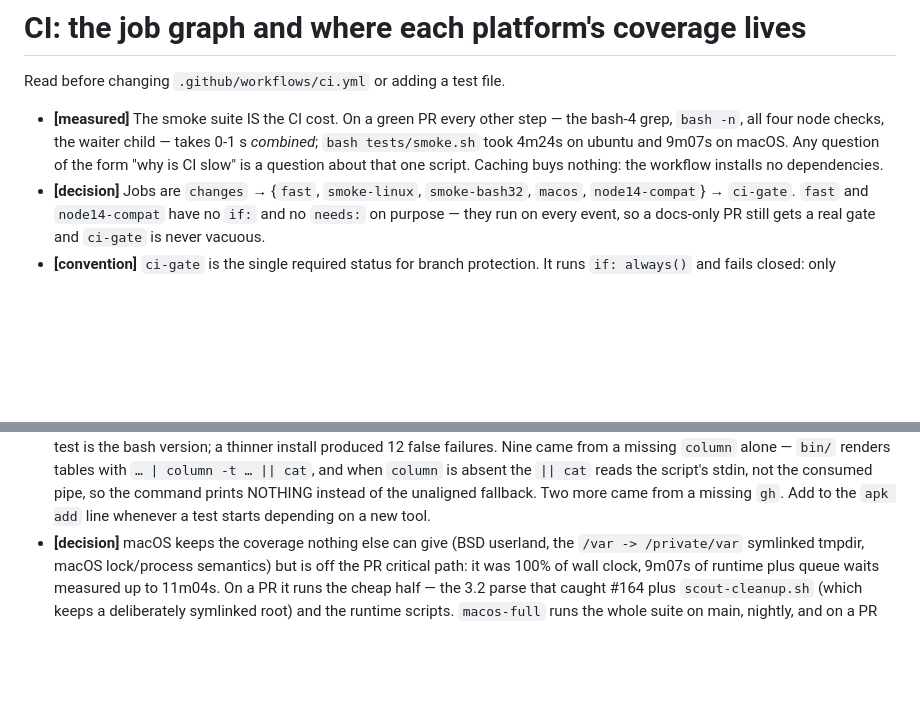
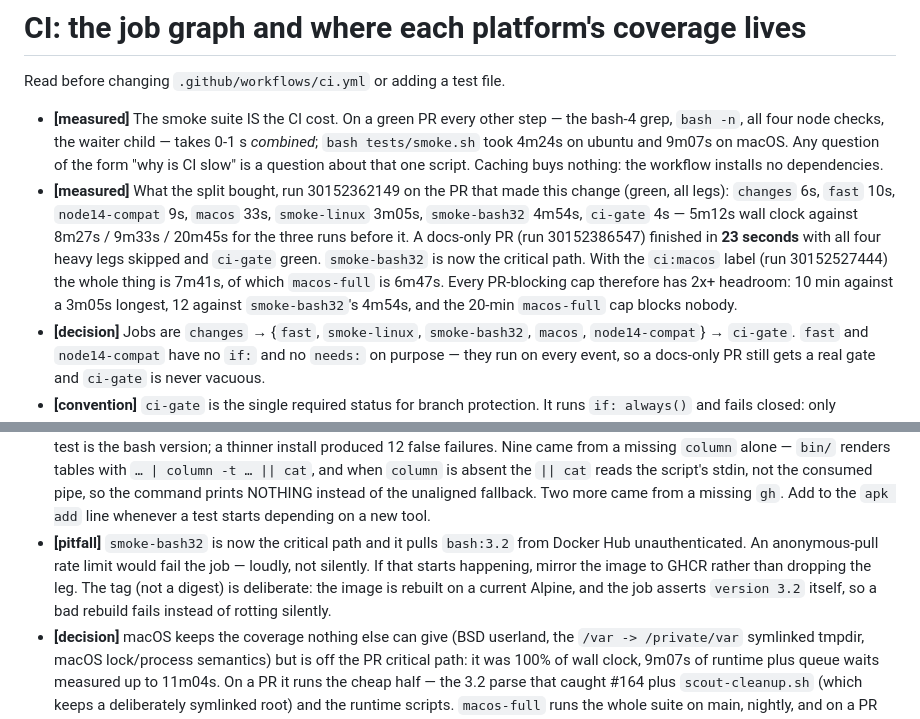
Before and after one commit to mengsig/dockmaster, a Markdown page: .dm-knowledge/ci.md, 2 parts joined by grey strips. Drawn GitHub-style; blank space fills up the shorter version.

Commit message:
record the measured after-numbers and the Docker Hub pull risk

```diff
--- a/.dm-knowledge/ci.md
+++ b/.dm-knowledge/ci.md
@@ -7,6 +7,16 @@ Read before changing `.github/workflows/ci.yml` or adding a test file.
   0-1 s *combined*; `bash tests/smoke.sh` took 4m24s on ubuntu and 9m07s on
   macOS. Any question of the form "why is CI slow" is a question about that one
   script. Caching buys nothing: the workflow installs no dependencies.
+- **[measured]** What the split bought, run 30152362149 on the PR that made
+  this change (green, all legs): `changes` 6s, `fast` 10s, `node14-compat` 9s,
+  `macos` 33s, `smoke-linux` 3m05s, `smoke-bash32` 4m54s, `ci-gate` 4s — 5m12s
+  wall clock against 8m27s / 9m33s / 20m45s for the three runs before it. A
+  docs-only PR (run 30152386547) finished in **23 seconds** with all four heavy
+  legs skipped and `ci-gate` green. `smoke-bash32` is now the critical path.
+  With the `ci:macos` label (run 30152527444) the whole thing is 7m41s, of
+  which `macos-full` is 6m47s. Every PR-blocking cap therefore has 2x+ headroom:
+  10 min against a 3m05s longest, 12 against `smoke-bash32`'s 4m54s, and the
+  20-min `macos-full` cap blocks nobody.
 - **[decision]** Jobs are `changes` → {`fast`, `smoke-linux`, `smoke-bash32`,
   `macos`, `node14-compat`} → `ci-gate`. `fast` and `node14-compat` have no
   `if:` and no `needs:` on purpose — they run on every event, so a docs-only PR
@@ -40,6 +50,12 @@ Read before changing `.github/workflows/ci.yml` or adding a test file.
   consumed pipe, so the command prints NOTHING instead of the unaligned
   fallback. Two more came from a missing `gh`. Add to the `apk add` line
   whenever a test starts depending on a new tool.
+- **[pitfall]** `smoke-bash32` is now the critical path and it pulls `bash:3.2`
+  from Docker Hub unauthenticated. An anonymous-pull rate limit would fail the
+  job — loudly, not silently. If that starts happening, mirror the image to
+  GHCR rather than dropping the leg. The tag (not a digest) is deliberate: the
+  image is rebuilt on a current Alpine, and the job asserts `version 3.2`
+  itself, so a bad rebuild fails instead of rotting silently.
 - **[decision]** macOS keeps the coverage nothing else can give (BSD userland,
   the `/var -> /private/var` symlinked tmpdir, macOS lock/process semantics) but
   is off the PR critical path: it was 100% of wall clock, 9m07s of runtime plus
```
